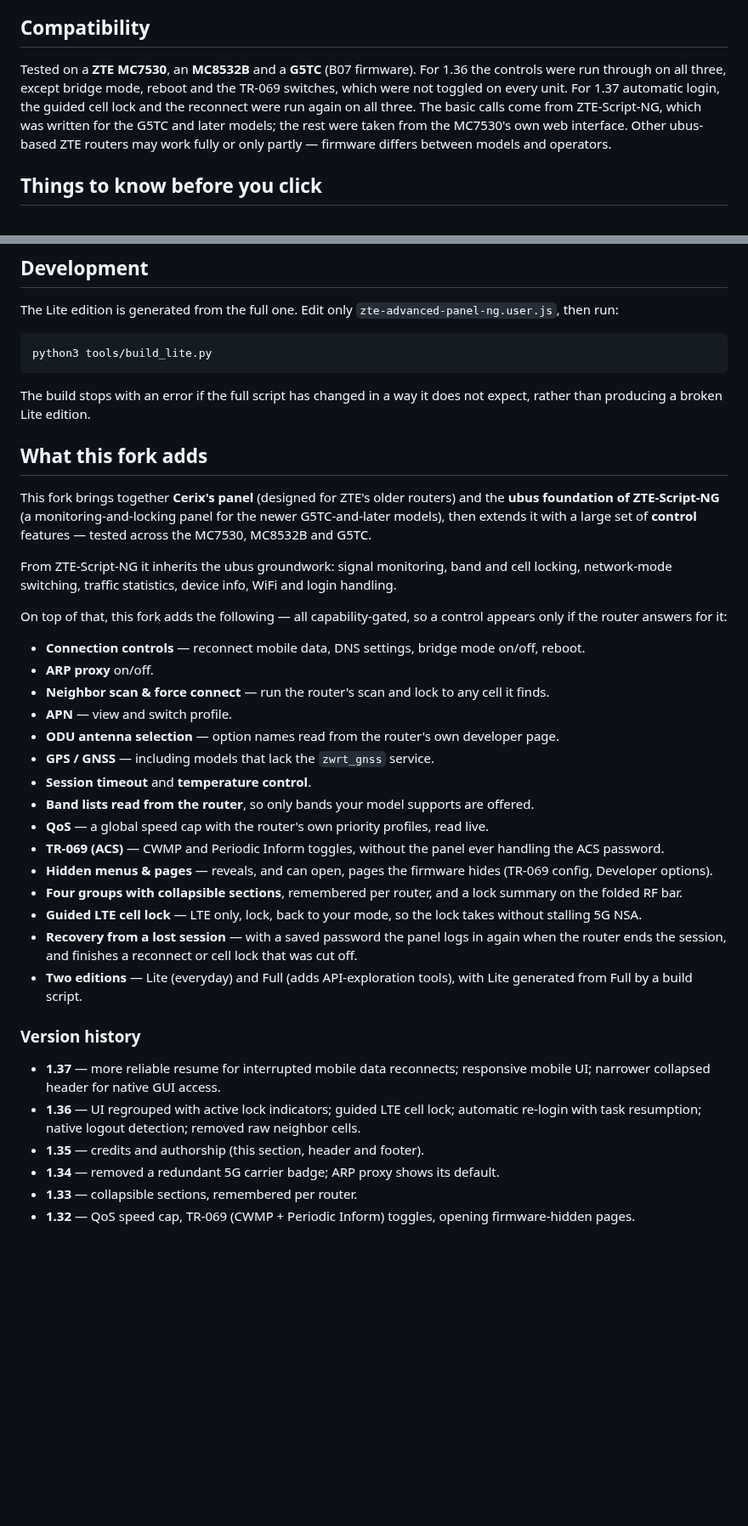
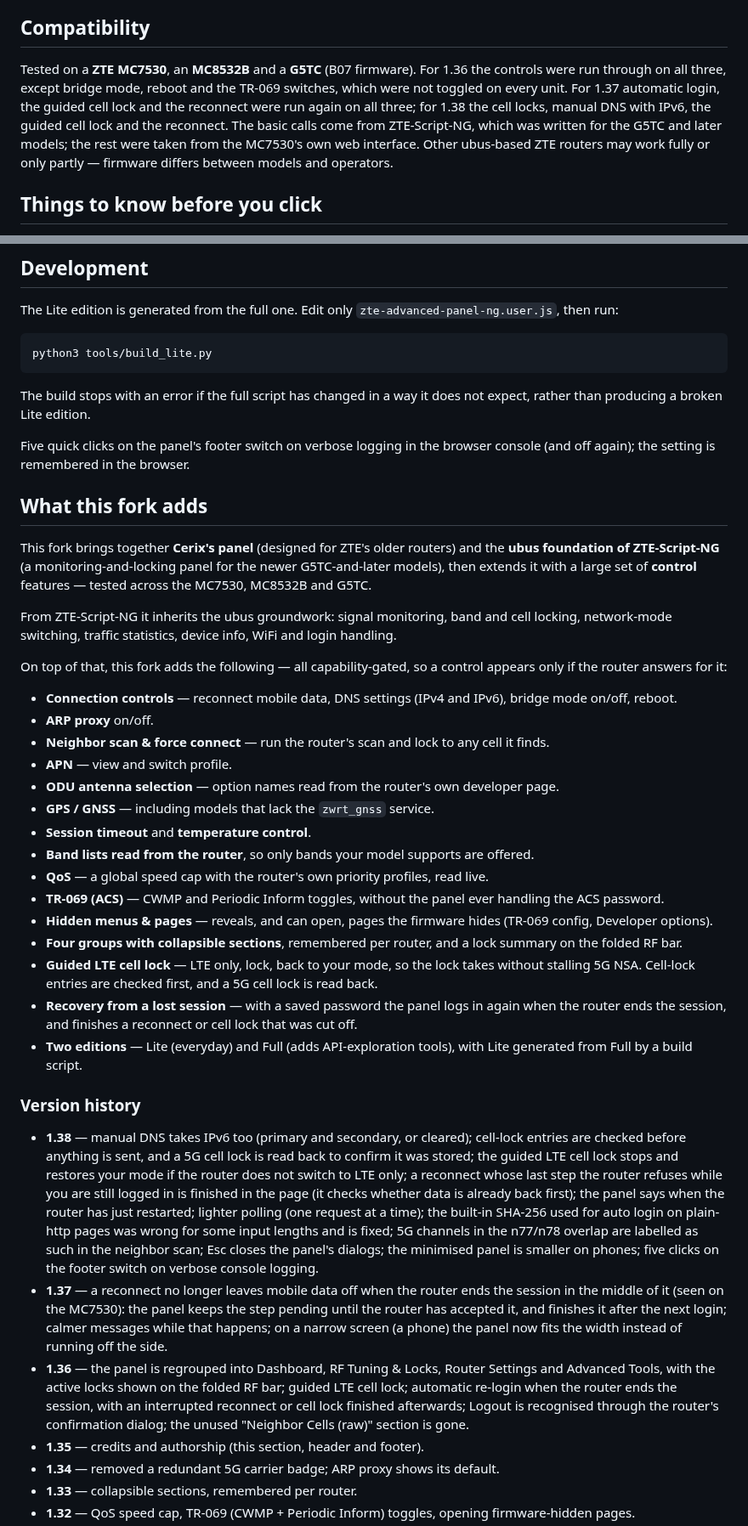
Before and after one commit to papatsonis/zte-advanced-router-panel-ng, a Markdown page: README.md, 2 parts joined by grey strips. Shown at 85% size. GitHub-like rendering; blank space fills up the shorter version.

```diff
--- a/README.md
+++ b/README.md
@@ -58,7 +54,7 @@ The panel has four groups: **Dashboard** (always open), **RF Tuning & Locks**, *
 
 ## Compatibility
 
-Tested on a **ZTE MC7530**, an **MC8532B** and a **G5TC** (B07 firmware). For 1.36 the controls were run through on all three, except bridge mode, reboot and the TR-069 switches, which were not toggled on every unit. For 1.37 automatic login, the guided cell lock and the reconnect were run again on all three. The basic calls come from ZTE-Script-NG, which was written for the G5TC and later models; the rest were taken from the MC7530's own web interface. Other ubus-based ZTE routers may work fully or only partly — firmware differs between models and operators.
+Tested on a **ZTE MC7530**, an **MC8532B** and a **G5TC** (B07 firmware). For 1.36 the controls were run through on all three, except bridge mode, reboot and the TR-069 switches, which were not toggled on every unit. For 1.37 automatic login, the guided cell lock and the reconnect were run again on all three; for 1.38 the cell locks, manual DNS with IPv6, the guided cell lock and the reconnect. The basic calls come from ZTE-Script-NG, which was written for the G5TC and later models; the rest were taken from the MC7530's own web interface. Other ubus-based ZTE routers may work fully or only partly — firmware differs between models and operators.
 
 ## Things to know before you click
 
@@ -115,6 +113,8 @@ python3 tools/build_lite.py
 
 The build stops with an error if the full script has changed in a way it does not expect, rather than producing a broken Lite edition.
 
+Five quick clicks on the panel's footer switch on verbose logging in the browser console (and off again); the setting is remembered in the browser.
+
 ## What this fork adds
 
 This fork brings together **Cerix's panel** (designed for ZTE's older routers) and the **ubus foundation of ZTE-Script-NG** (a monitoring-and-locking panel for the newer G5TC-and-later models), then extends it with a large set of **control** features — tested across the MC7530, MC8532B and G5TC.
@@ -123,7 +123,7 @@ From ZTE-Script-NG it inherits the ubus groundwork: signal monitoring, band and
 
 On top of that, this fork adds the following — all capability-gated, so a control appears only if the router answers for it:
 
-- **Connection controls** — reconnect mobile data, DNS settings, bridge mode on/off, reboot.
+- **Connection controls** — reconnect mobile data, DNS settings (IPv4 and IPv6), bridge mode on/off, reboot.
 - **ARP proxy** on/off.
 - **Neighbor scan & force connect** — run the router's scan and lock to any cell it finds.
 - **APN** — view and switch profile.
@@ -135,14 +135,15 @@ On top of that, this fork adds the following — all capability-gated, so a cont
 - **TR-069 (ACS)** — CWMP and Periodic Inform toggles, without the panel ever handling the ACS password.
 - **Hidden menus & pages** — reveals, and can open, pages the firmware hides (TR-069 config, Developer options).
 - **Four groups with collapsible sections**, remembered per router, and a lock summary on the folded RF bar.
-- **Guided LTE cell lock** — LTE only, lock, back to your mode, so the lock takes without stalling 5G NSA.
+- **Guided LTE cell lock** — LTE only, lock, back to your mode, so the lock takes without stalling 5G NSA. Cell-lock entries are checked first, and a 5G cell lock is read back.
 - **Recovery from a lost session** — with a saved password the panel logs in again when the router ends the session, and finishes a reconnect or cell lock that was cut off.
 - **Two editions** — Lite (everyday) and Full (adds API-exploration tools), with Lite generated from Full by a build script.
 
 ### Version history
 
-- **1.37** — more reliable resume for interrupted mobile data reconnects; responsive mobile UI; narrower collapsed header for native GUI access.
-- **1.36** — UI regrouped with active lock indicators; guided LTE cell lock; automatic re-login with task resumption; native logout detection; removed raw neighbor cells.
+- **1.38** — manual DNS takes IPv6 too (primary and secondary, or cleared); cell-lock entries are checked before anything is sent, and a 5G cell lock is read back to confirm it was stored; the guided LTE cell lock stops and restores your mode if the router does not switch to LTE only; a reconnect whose last step the router refuses while you are still logged in is finished in the page (it checks whether data is already back first); the panel says when the router has just restarted; lighter polling (one request at a time); the built-in SHA-256 used for auto login on plain-http pages was wrong for some input lengths and is fixed; 5G channels in the n77/n78 overlap are labelled as such in the neighbor scan; Esc closes the panel's dialogs; the minimised panel is smaller on phones; five clicks on the footer switch on verbose console logging.
+- **1.37** — a reconnect no longer leaves mobile data off when the router ends the session in the middle of it (seen on the MC7530): the panel keeps the step pending until the router has accepted it, and finishes it after the next login; calmer messages while that happens; on a narrow screen (a phone) the panel now fits the width instead of running off the side.
+- **1.36** — the panel is regrouped into Dashboard, RF Tuning & Locks, Router Settings and Advanced Tools, with the active locks shown on the folded RF bar; guided LTE cell lock; automatic re-login when the router ends the session, with an interrupted reconnect or cell lock finished afterwards; Logout is recognised through the router's confirmation dialog; the unused "Neighbor Cells (raw)" section is gone.
 - **1.35** — credits and authorship (this section, header and footer).
 - **1.34** — removed a redundant 5G carrier badge; ARP proxy shows its default.
 - **1.33** — collapsible sections, remembered per router.
```
Also changed, not shown: other parts of README.md (+5 -7 lines), img/panel-lite.png, 4 other files.
